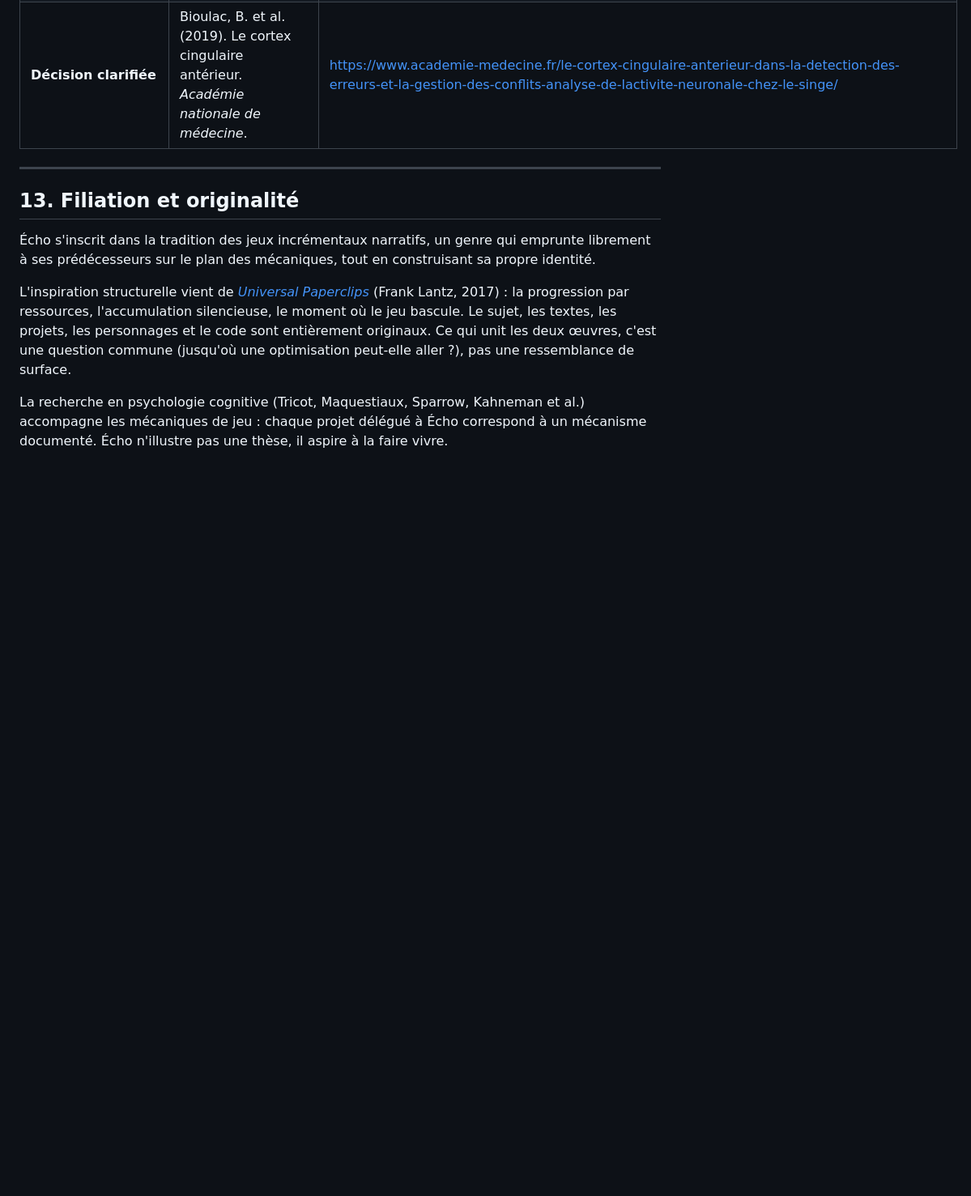
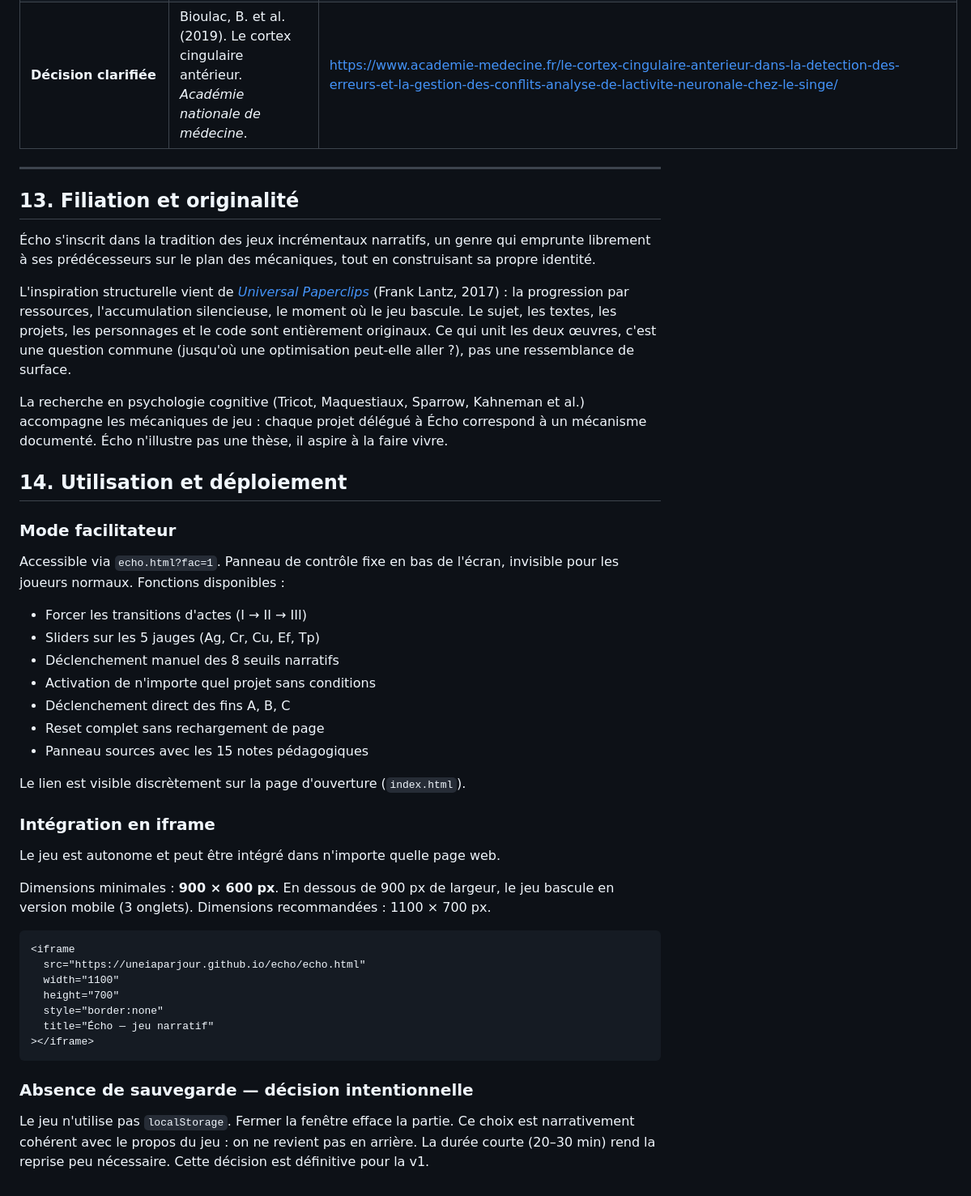
Before and after one commit to uneIAparjour/echo, a Markdown page: echo-regles.md, the part around the change. Shown at 81% size. GitHub-like rendering; blank space fills up the shorter version.

````diff
--- a/echo-regles.md
+++ b/echo-regles.md
@@ -465,3 +465,35 @@ Deux fichiers : `index.html` (page d'ouverture) et `echo.html` (jeu). Le jeu est
 L'inspiration structurelle vient de [*Universal Paperclips*](https://www.decisionproblem.com/paperclips/) (Frank Lantz, 2017) : la progression par ressources, l'accumulation silencieuse, le moment où le jeu bascule. Le sujet, les textes, les projets, les personnages et le code sont entièrement originaux. Ce qui unit les deux œuvres, c'est une question commune (jusqu'où une optimisation peut-elle aller ?), pas une ressemblance de surface.
 
 La recherche en psychologie cognitive (Tricot, Maquestiaux, Sparrow, Kahneman et al.) accompagne les mécaniques de jeu : chaque projet délégué à Écho correspond à un mécanisme documenté. Écho n'illustre pas une thèse, il aspire à la faire vivre.
+
+## 14. Utilisation et déploiement
+
+### Mode facilitateur
+Accessible via `echo.html?fac=1`. Panneau de contrôle fixe en bas de l'écran, invisible pour les joueurs normaux. Fonctions disponibles :
+- Forcer les transitions d'actes (I → II → III)
+- Sliders sur les 5 jauges (Ag, Cr, Cu, Ef, Tp)
+- Déclenchement manuel des 8 seuils narratifs
+- Activation de n'importe quel projet sans conditions
+- Déclenchement direct des fins A, B, C
+- Reset complet sans rechargement de page
+- Panneau sources avec les 15 notes pédagogiques
+
+Le lien est visible discrètement sur la page d'ouverture (`index.html`).
+
+### Intégration en iframe
+Le jeu est autonome et peut être intégré dans n'importe quelle page web.
+
+Dimensions minimales : **900 × 600 px**. En dessous de 900 px de largeur, le jeu bascule en version mobile (3 onglets). Dimensions recommandées : 1100 × 700 px.
+
+```html
+<iframe
+  src="https://uneiaparjour.github.io/echo/echo.html"
+  width="1100"
+  height="700"
+  style="border:none"
+  title="Écho — jeu narratif"
+></iframe>
+```
+
+### Absence de sauvegarde — décision intentionnelle
+Le jeu n'utilise pas `localStorage`. Fermer la fenêtre efface la partie. Ce choix est narrativement cohérent avec le propos du jeu : on ne revient pas en arrière. La durée courte (20–30 min) rend la reprise peu nécessaire. Cette décision est définitive pour la v1.
````
